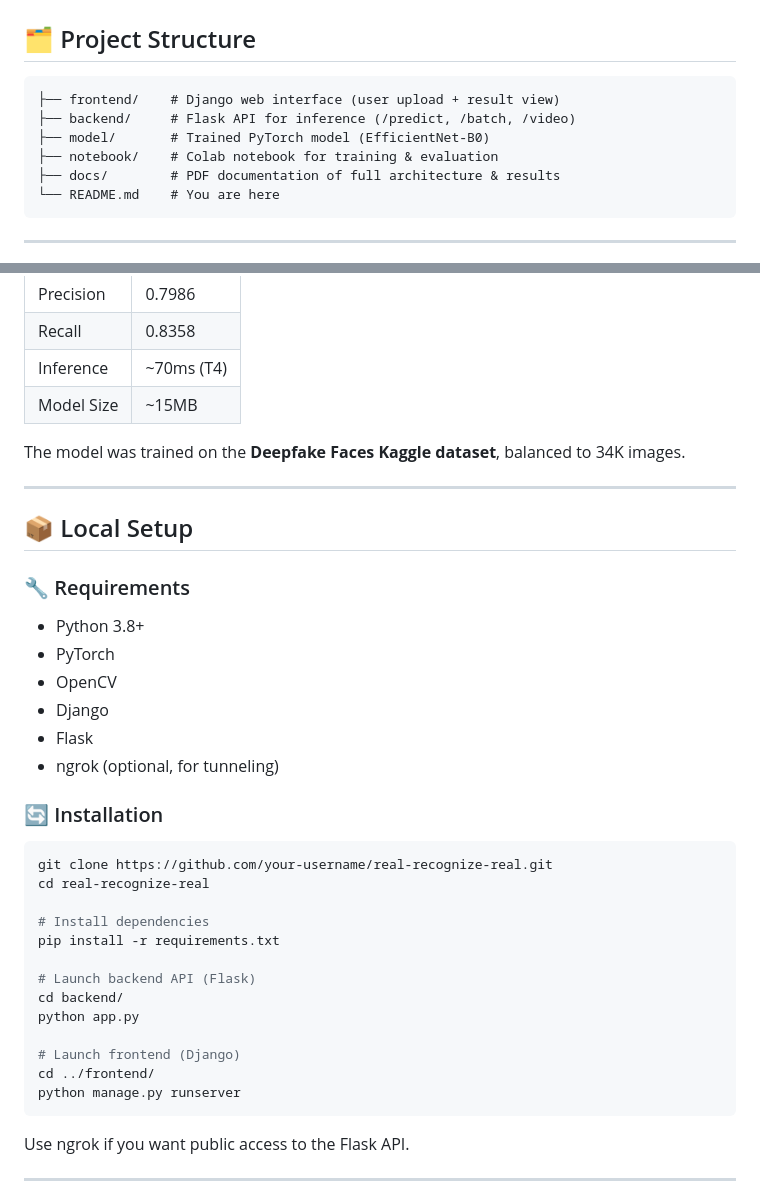
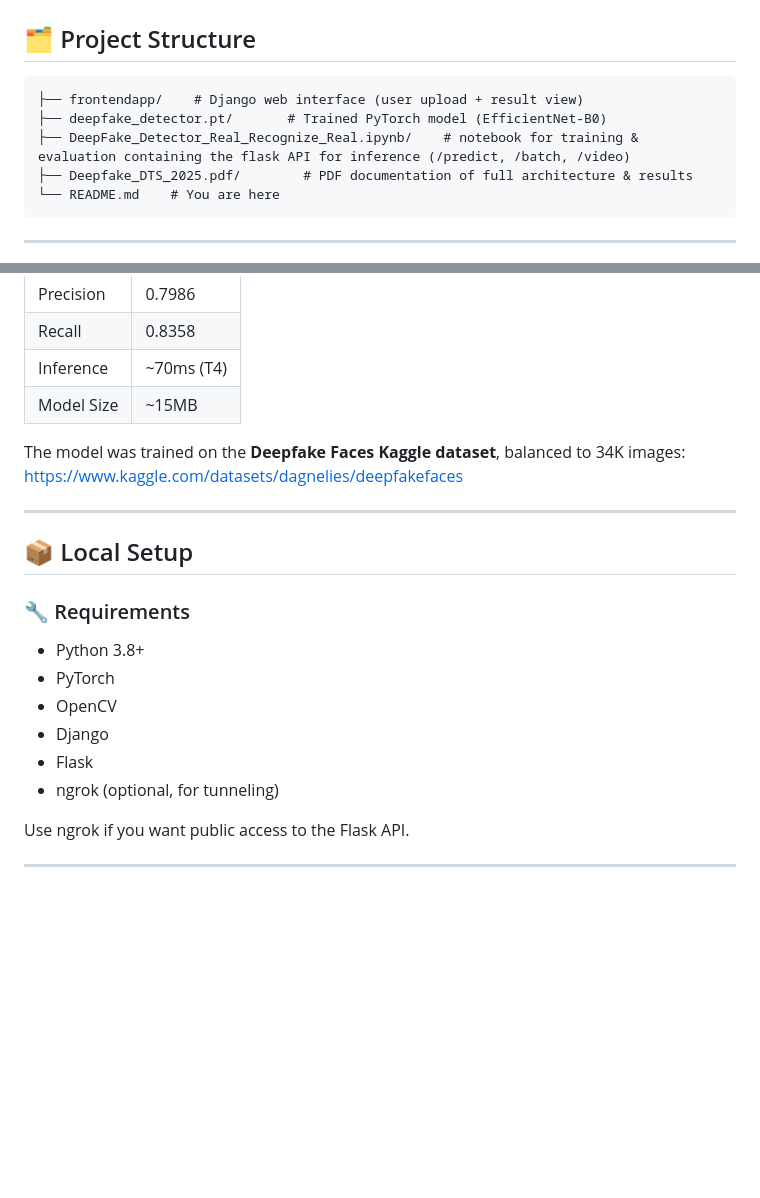
Before and after one commit to mouaad11/deepfake-detector-dts-2025, a Markdown page: README.md, 2 parts joined by grey strips. Rendered like a GitHub page; blank space fills up the shorter version.

````diff
--- a/README.md
+++ b/README.md
@@ -21,11 +21,10 @@
 ## 🗂️ Project Structure
 
 ```
-├── frontend/    # Django web interface (user upload + result view)
-├── backend/     # Flask API for inference (/predict, /batch, /video)
-├── model/       # Trained PyTorch model (EfficientNet-B0)
-├── notebook/    # Colab notebook for training & evaluation
-├── docs/        # PDF documentation of full architecture & results
+├── frontendapp/    # Django web interface (user upload + result view)
+├── deepfake_detector.pt/       # Trained PyTorch model (EfficientNet-B0)
+├── DeepFake_Detector_Real_Recognize_Real.ipynb/    # notebook for training & evaluation containing the flask API for inference (/predict, /batch, /video)
+├── Deepfake_DTS_2025.pdf/        # PDF documentation of full architecture & results
 └── README.md    # You are here
 ```
 
@@ -48,7 +47,7 @@
 | Inference | ~70ms (T4) |
 | Model Size | ~15MB |
 
-The model was trained on the **Deepfake Faces Kaggle dataset**, balanced to 34K images.
+The model was trained on the **Deepfake Faces Kaggle dataset**, balanced to 34K images: https://www.kaggle.com/datasets/dagnelies/deepfakefaces
 
 ---
 
@@ -63,23 +62,6 @@ The model was trained on the **Deepfake Faces Kaggle dataset**, balanced to 34K
 - Flask
 - ngrok (optional, for tunneling)
 
-### 🔄 Installation
-
-```bash
-git clone https://github.com/your-username/real-recognize-real.git
-cd real-recognize-real
-
-# Install dependencies
-pip install -r requirements.txt
-
-# Launch backend API (Flask)
-cd backend/
-python app.py
-
-# Launch frontend (Django)
-cd ../frontend/
-python manage.py runserver
-```
 
 Use ngrok if you want public access to the Flask API.
 
````
Also changed, not shown: other parts of README.md (+2 -2 lines).
